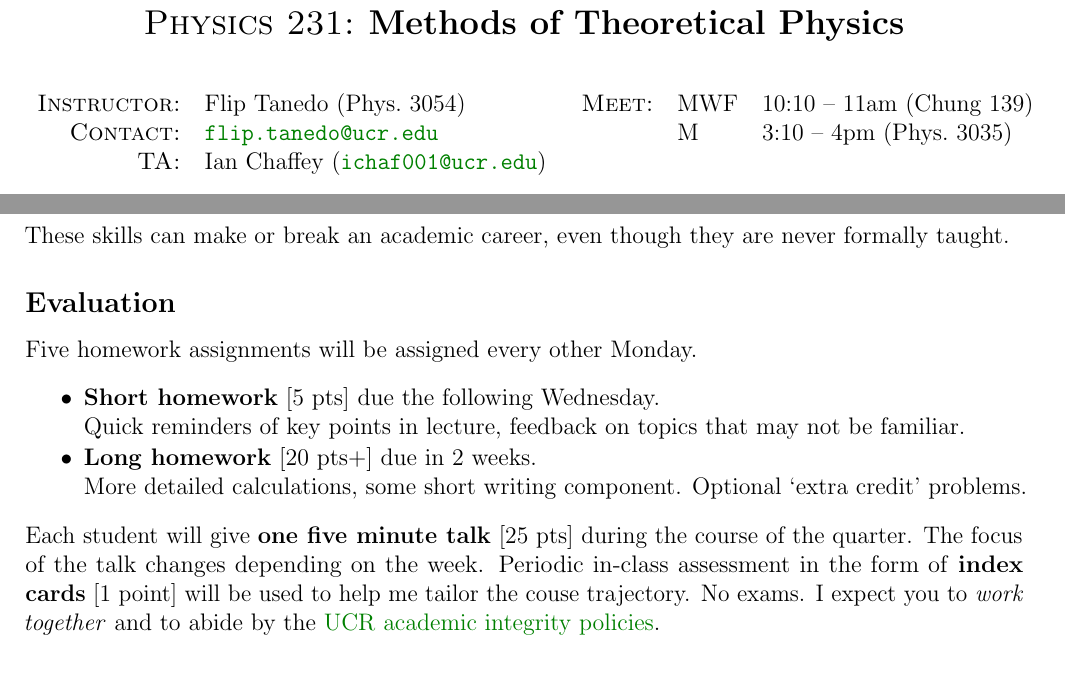
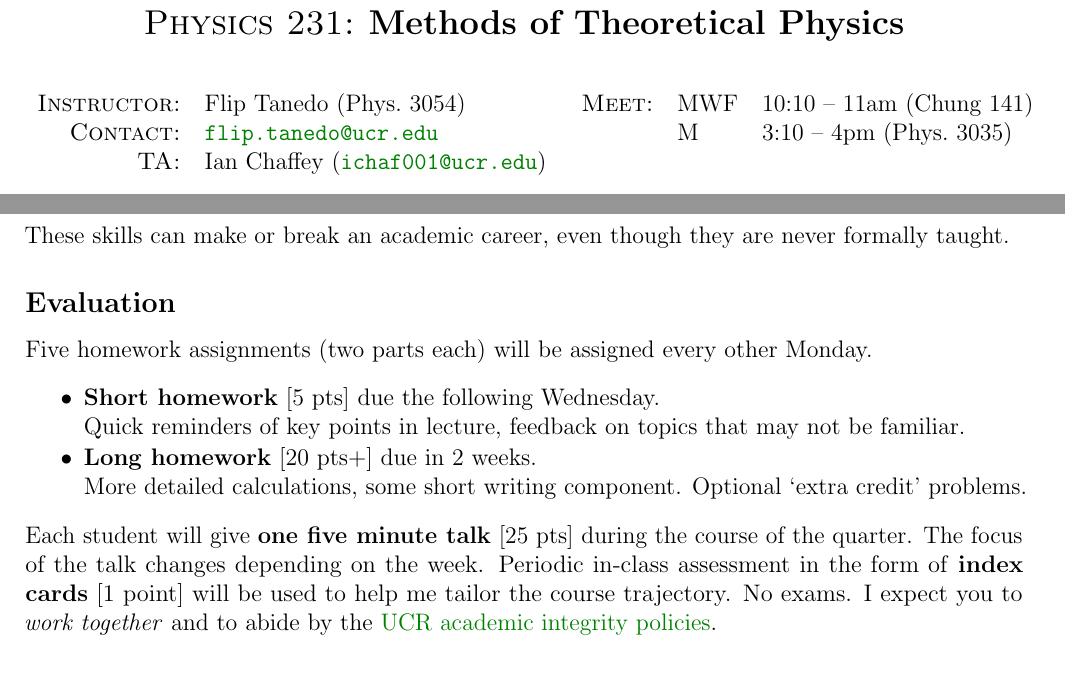
Before and after one commit to Tanedo/Physics231-2018, a LaTeX document (syllabus/P231_Syllabus_2018.tex): two parts of page 1 of 2, joined at a grey line, cut so that both start at the same text. Compiled offline with pdfLaTeX.

Commit message:
Fixed Classroom on Syllabus

```diff
--- a/syllabus/P231_Syllabus_2018.tex
+++ b/syllabus/P231_Syllabus_2018.tex
@@ -175,7 +175,7 @@
 	&
 	\hspace{1.2cm}
 	&
-	\textsc{Meet:} & MWF & 10:10 -- 11am (Chung 139)
+	\textsc{Meet:} & MWF & 10:10 -- 11am (Chung 141)
 	\\
 	\textsc{Contact:}& \email{flip.tanedo@ucr.edu}
 	&
@@ -224,7 +224,7 @@ These skills can make or break an academic career, even though they are never fo
 
 \subsection*{Evaluation}
 
-Five homework assignments will be assigned every other Monday.
+Five homework assignments (two parts each) will be assigned every other Monday.
 \begin{itemize}
 	\item \textbf{Short homework} [5 pts] due the following Wednesday.\\
 		Quick reminders of key points in lecture, feedback on topics that may not be familiar.
@@ -232,7 +232,7 @@ Five homework assignments will be assigned every other Monday.
 		More detailed calculations, some short writing component. Optional `extra credit' problems.
 \end{itemize}
 \noindent
-Each student will give \textbf{one five minute talk} [25 pts] during the course of the quarter. The focus of the talk changes depending on the week. Periodic in-class assessment in the form of \textbf{index cards} [1 point] will be used to help me tailor the couse trajectory. No exams. I expect you to \emph{work together} and to abide by the \href{http://conduct.ucr.edu/policies/academicintegrity.html}{UCR academic integrity policies}.
+Each student will give \textbf{one five minute talk} [25 pts] during the course of the quarter. The focus of the talk changes depending on the week. Periodic in-class assessment in the form of \textbf{index cards} [1 point] will be used to help me tailor the course trajectory. No exams. I expect you to \emph{work together} and to abide by the \href{http://conduct.ucr.edu/policies/academicintegrity.html}{UCR academic integrity policies}.
 
 
 \subsection*{Textbook}
```
Also changed, not shown: syllabus/P231_Syllabus_2018.pdf.
